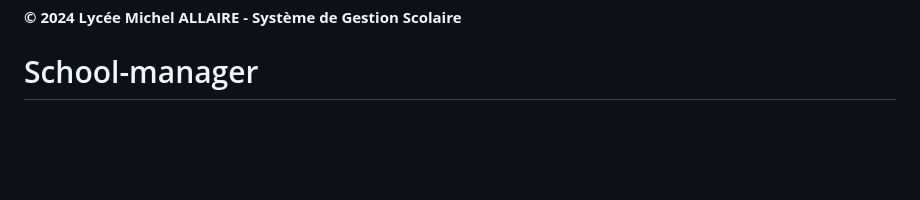
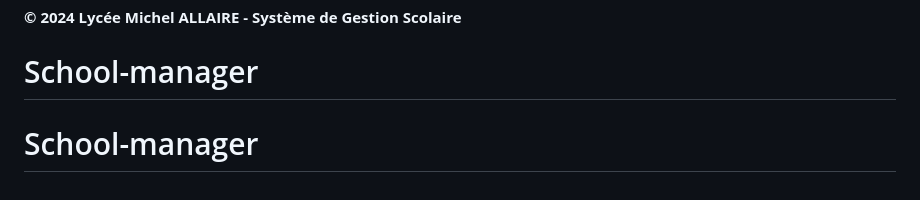
Before and after one commit to clyelizer/GS, a Markdown page: README.md, the part around the change. Rendered like a GitHub page; blank space fills up the shorter version.

Commit message:
first commit of files

```diff
--- a/README.md
+++ b/README.md
@@ -189,3 +189,4 @@ L'application utilise SQLite par défaut. Les modèles principaux :
 
 **© 2024 Lycée Michel ALLAIRE - Système de Gestion Scolaire**
 # School-manager
+# School-manager
```
